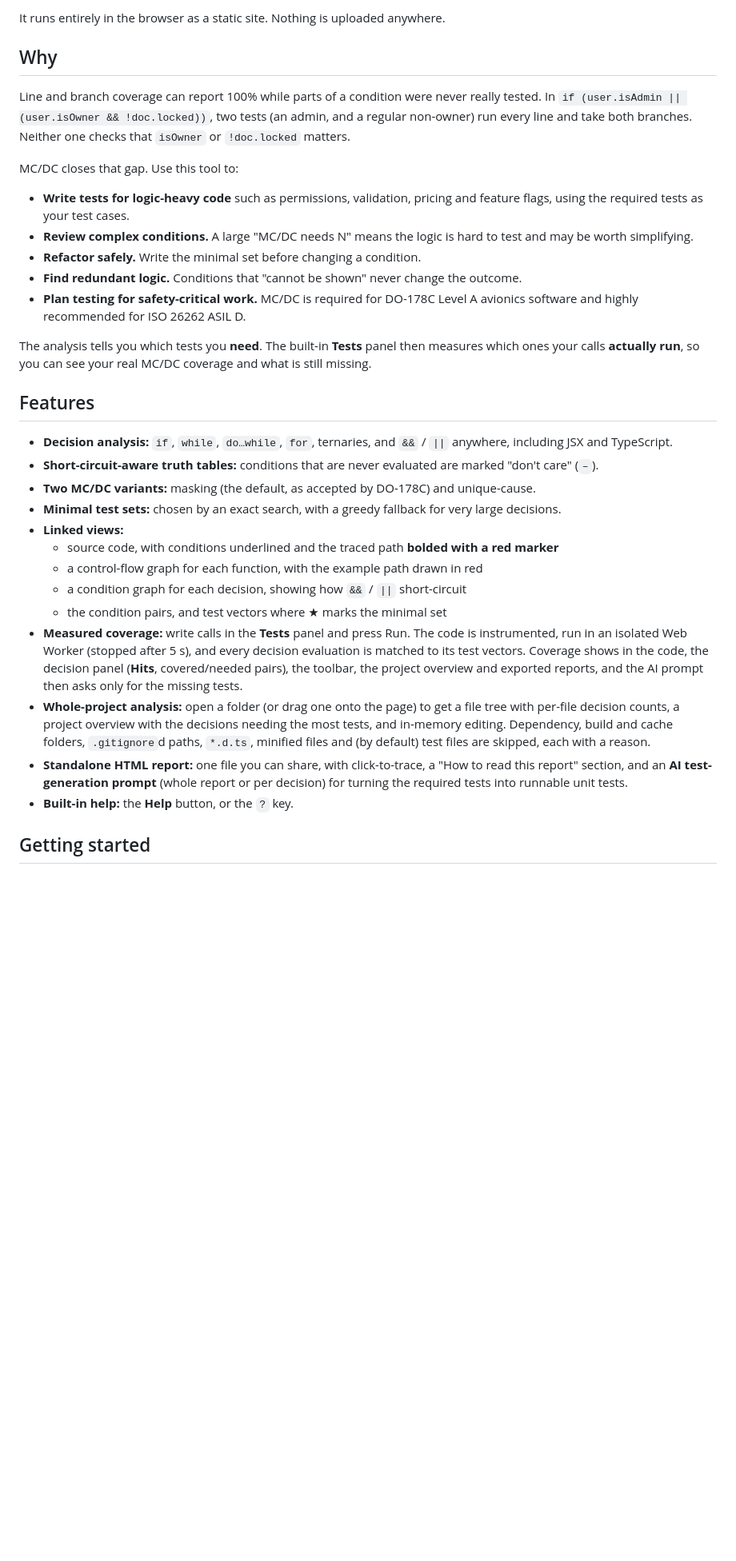
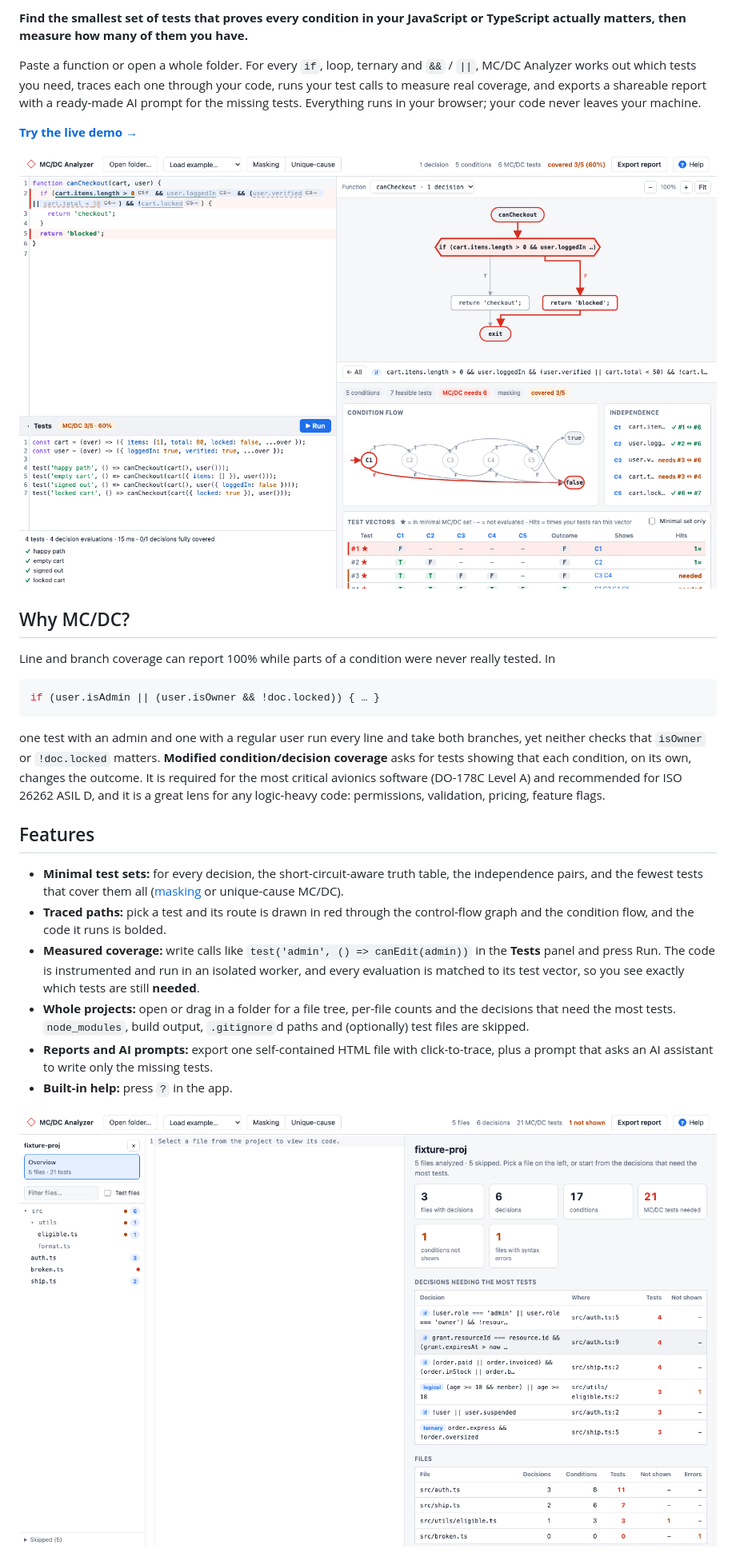
Before and after one commit to arjayosma/mcdc-analyzer, a Markdown page: README.md, the part around one of its changes. Shown at 80% size. Drawn GitHub-style; pictures changed too: docs/images/analyzer.png (added), docs/images/project-overview.png (added); blank space fills up the shorter version.

````diff
--- a/README.md
+++ b/README.md
@@ -4,35 +5,30 @@ A browser-based **modified condition/decision coverage (MC/DC)** analyzer. Paste
 
-It runs entirely in the browser as a static site. Nothing is uploaded anywhere.
+**Find the smallest set of tests that proves every condition in your JavaScript or TypeScript actually matters, then measure how many of them you have.**
 
-## Why
+Paste a function or open a whole folder. For every `if`, loop, ternary and `&&` / `||`, MC/DC Analyzer works out which tests you need, traces each one through your code, runs your test calls to measure real coverage, and exports a shareable report with a ready-made AI prompt for the missing tests. Everything runs in your browser; your code never leaves your machine.
 
-Line and branch coverage can report 100% while parts of a condition were never really tested. In `if (user.isAdmin || (user.isOwner && !doc.locked))`, two tests (an admin, and a regular non-owner) run every line and take both branches. Neither one checks that `isOwner` or `!doc.locked` matters.
+**[Try the live demo →](https://arjayosma.github.io/mcdc-analyzer/)**
 
-MC/DC closes that gap. Use this tool to:
+![MC/DC Analyzer: code with the traced path on the left, control-flow graph, condition flow and test vectors on the right](docs/images/analyzer.png)
 
-- **Write tests for logic-heavy code** such as permissions, validation, pricing and feature flags, using the required tests as your test cases.
-- **Review complex conditions.** A large "MC/DC needs N" means the logic is hard to test and may be worth simplifying.
-- **Refactor safely.** Write the minimal set before changing a condition.
-- **Find redundant logic.** Conditions that "cannot be shown" never change the outcome.
-- **Plan testing for safety-critical work.** MC/DC is required for DO-178C Level A avionics software and highly recommended for ISO 26262 ASIL D.
+## Why MC/DC?
 
-The analysis tells you which tests you **need**. The built-in **Tests** panel then measures which ones your calls **actually run**, so you can see your real MC/DC coverage and what is still missing.
+Line and branch coverage can report 100% while parts of a condition were never really tested. In
+
+```ts
+if (user.isAdmin || (user.isOwner && !doc.locked)) { … }
+```
+
+one test with an admin and one with a regular user run every line and take both branches, yet neither checks that `isOwner` or `!doc.locked` matters. **Modified condition/decision coverage** asks for tests showing that each condition, on its own, changes the outcome. It is required for the most critical avionics software (DO-178C Level A) and recommended for ISO 26262 ASIL D, and it is a great lens for any logic-heavy code: permissions, validation, pricing, feature flags.
 
 ## Features
 
-- **Decision analysis:** `if`, `while`, `do…while`, `for`, ternaries, and `&&` / `||` anywhere, including JSX and TypeScript.
-- **Short-circuit-aware truth tables:** conditions that are never evaluated are marked "don't care" (`–`).
-- **Two MC/DC variants:** masking (the default, as accepted by DO-178C) and unique-cause.
-- **Minimal test sets:** chosen by an exact search, with a greedy fallback for very large decisions.
-- **Linked views:**
-  - source code, with conditions underlined and the traced path **bolded with a red marker**
-  - a control-flow graph for each function, with the example path drawn in red
-  - a condition graph for each decision, showing how `&&` / `||` short-circuit
-  - the condition pairs, and test vectors where ★ marks the minimal set
-- **Measured coverage:** write calls in the **Tests** panel and press Run. The code is instrumented, run in an isolated Web Worker (stopped after 5 s), and every decision evaluation is matched to its test vectors. Coverage shows in the code, the decision panel (**Hits**, covered/needed pairs), the toolbar, the project overview and exported reports, and the AI prompt then asks only for the missing tests.
-- **Whole-project analysis:** open a folder (or drag one onto the page) to get a file tree with per-file decision counts, a project overview with the decisions needing the most tests, and in-memory editing. Dependency, build and cache folders, `.gitignore`d paths, `*.d.ts`, minified files and (by default) test files are skipped, each with a reason.
-- **Standalone HTML report:** one file you can share, with click-to-trace, a "How to read this report" section, and an **AI test-generation prompt** (whole report or per decision) for turning the required tests into runnable unit tests.
-- **Built-in help:** the **Help** button, or the `?` key.
+- **Minimal test sets:** for every decision, the short-circuit-aware truth table, the independence pairs, and the fewest tests that cover them all ([masking](#masking-vs-unique-cause) or unique-cause MC/DC).
+- **Traced paths:** pick a test and its route is drawn in red through the control-flow graph and the condition flow, and the code it runs is bolded.
+- **Measured coverage:** write calls like `test('admin', () => canEdit(admin))` in the **Tests** panel and press Run. The code is instrumented and run in an isolated worker, and every evaluation is matched to its test vector, so you see exactly which tests are still **needed**.
+- **Whole projects:** open or drag in a folder for a file tree, per-file counts and the decisions that need the most tests. `node_modules`, build output, `.gitignore`d paths and (optionally) test files are skipped.
+- **Reports and AI prompts:** export one self-contained HTML file with click-to-trace, plus a prompt that asks an AI assistant to write only the missing tests.
+- **Built-in help:** press `?` in the app.
 
-## Getting started
+![Project overview with totals, the decisions needing the most tests, and per-file results](docs/images/project-overview.png)
 
````
Also changed, not shown: other parts of README.md (+80 -59 lines), .github/ISSUE_TEMPLATE/bug_report.md (added, +22 -0 lines), .github/ISSUE_TEMPLATE/feature_request.md (added, +12 -0 lines), .github/pull_request_template.md (added, +10 -0 lines), CONTRIBUTING.md (added, +69 -0 lines), 7 other files.
